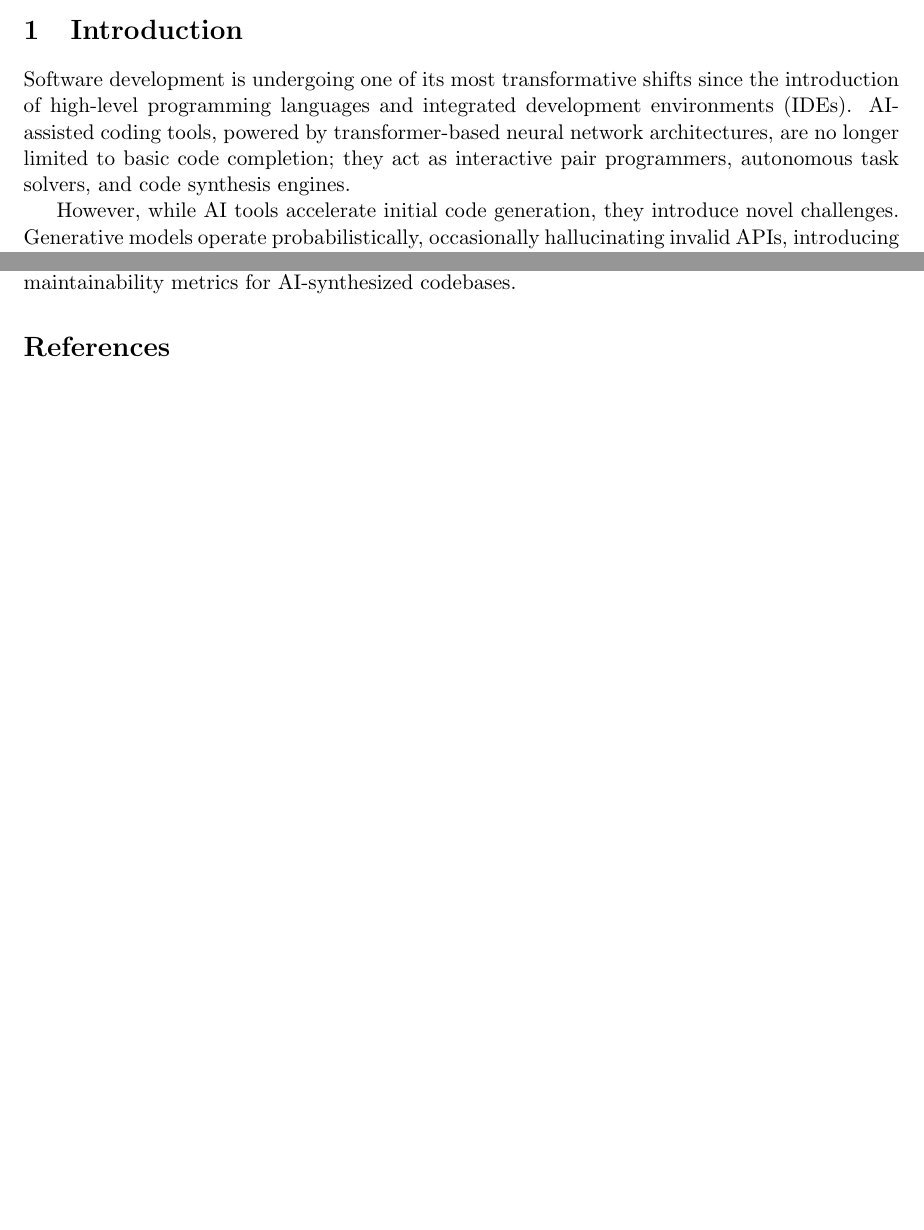
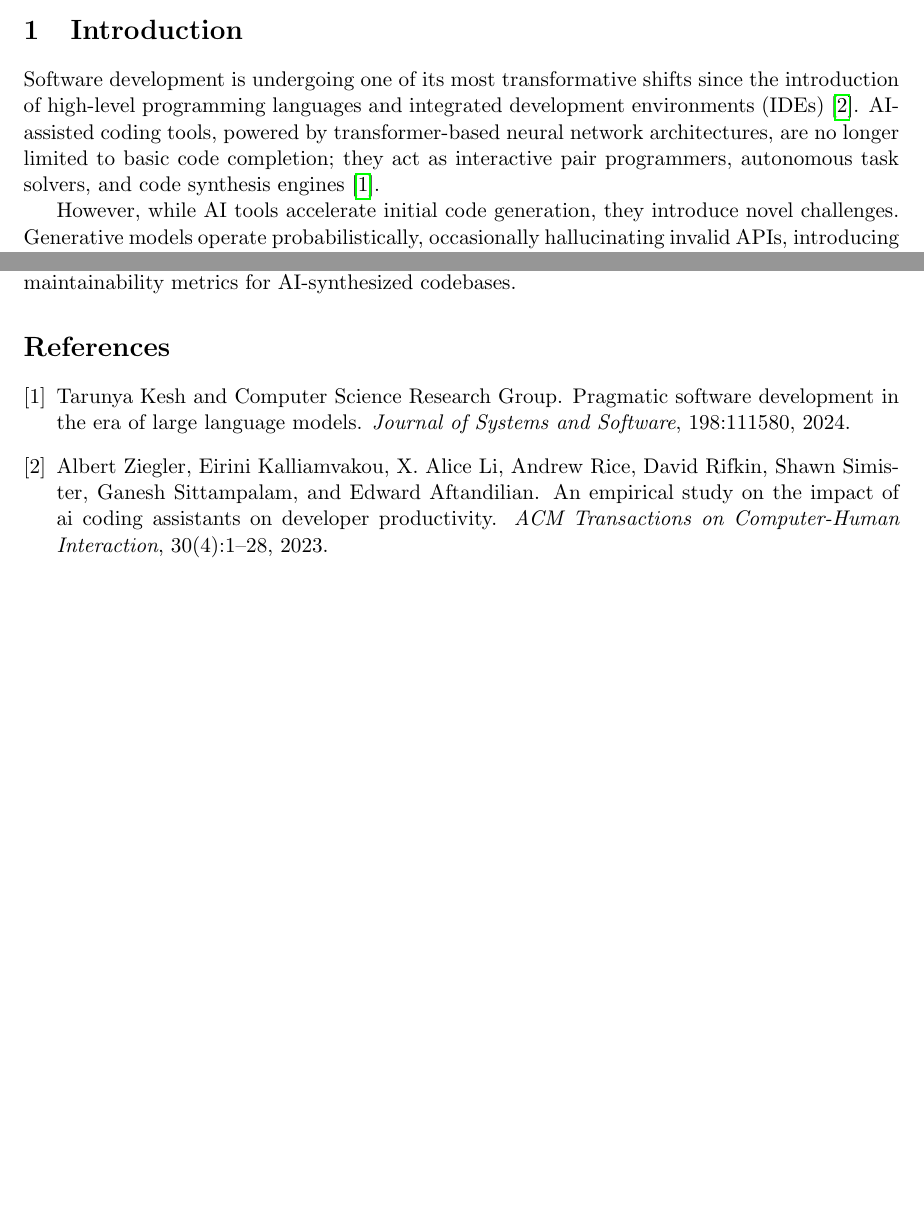
Before and after one commit to TarunyaProgrammer/ResearchPaper-Pragmatic_Programming_in_AI_World, a LaTeX paper (Paper/main.tex): two parts of pages 1 and 3 of 3, joined at a grey line, cut so that both start at the same text, the shorter picture padded with empty space. Compiled offline with pdfLaTeX.

Commit message:
Add professional README, strict LICENSE, updated citations, and compiled paper PDF

```diff
--- a/Paper/main.tex
+++ b/Paper/main.tex
@@ -39,7 +39,7 @@ The rapid proliferation of Large Language Models (LLMs) and autonomous AI coding
 \textbf{Keywords:} Artificial Intelligence, Software Engineering, Pragmatic Programming, LLM Agents, Code Verification, System Architecture.
 
 \section{Introduction}
-Software development is undergoing one of its most transformative shifts since the introduction of high-level programming languages and integrated development environments (IDEs). AI-assisted coding tools, powered by transformer-based neural network architectures, are no longer limited to basic code completion; they act as interactive pair programmers, autonomous task solvers, and code synthesis engines.
+Software development is undergoing one of its most transformative shifts since the introduction of high-level programming languages and integrated development environments (IDEs)~\cite{githubcopilot2023}. AI-assisted coding tools, powered by transformer-based neural network architectures, are no longer limited to basic code completion; they act as interactive pair programmers, autonomous task solvers, and code synthesis engines~\cite{pragmaticai2024}.
 
 However, while AI tools accelerate initial code generation, they introduce novel challenges. Generative models operate probabilistically, occasionally hallucinating invalid APIs, introducing silent security vulnerabilities, or creating bloated abstractions that degrade maintainability. Consequently, modern software engineers must adopt a \textit{pragmatic} approach: prioritizing real-world efficacy, maintainability, and empirical verification over blind reliance on AI output.
 
```
Also changed, not shown: README.md (added), 1 other file.
